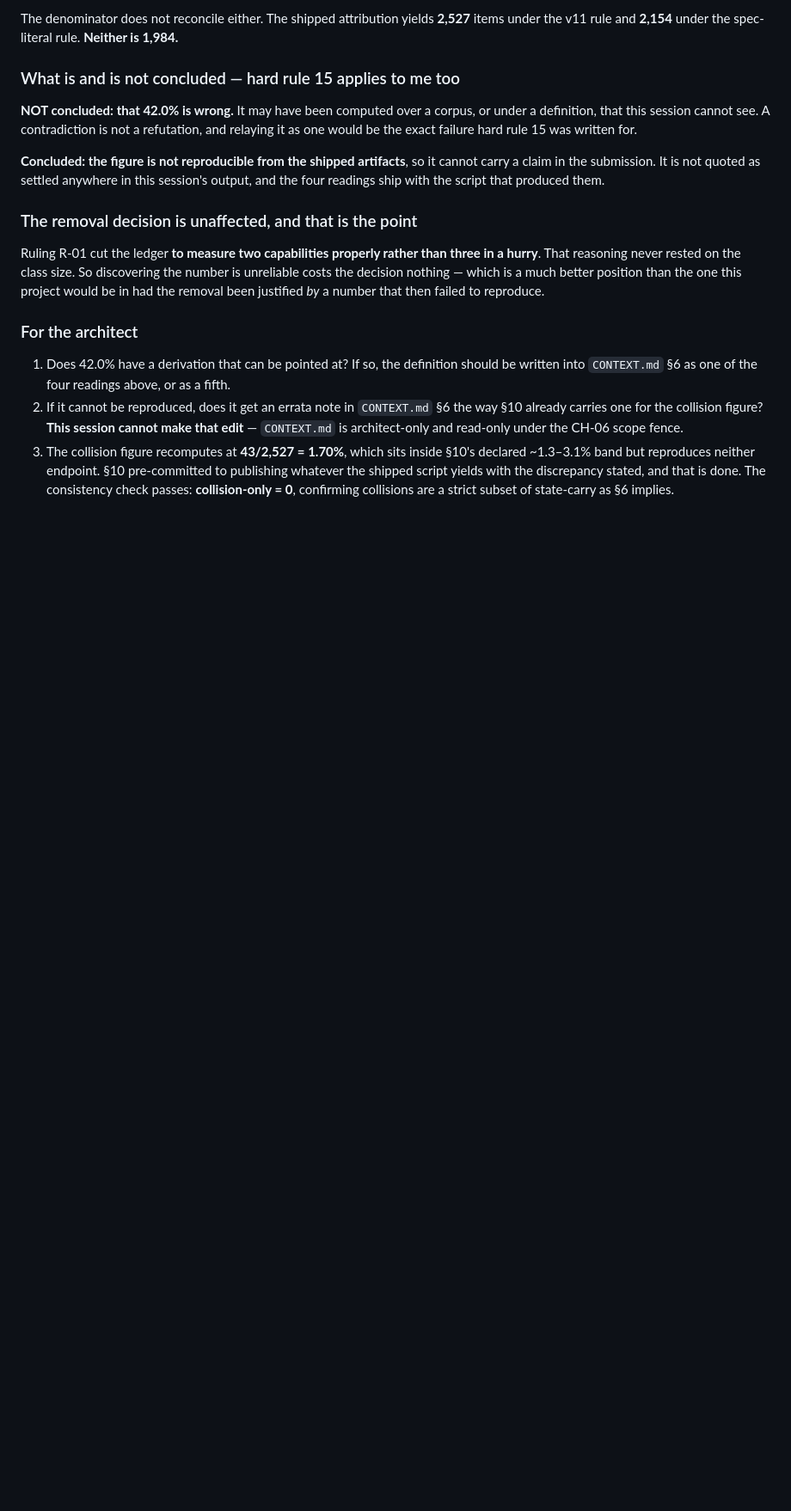
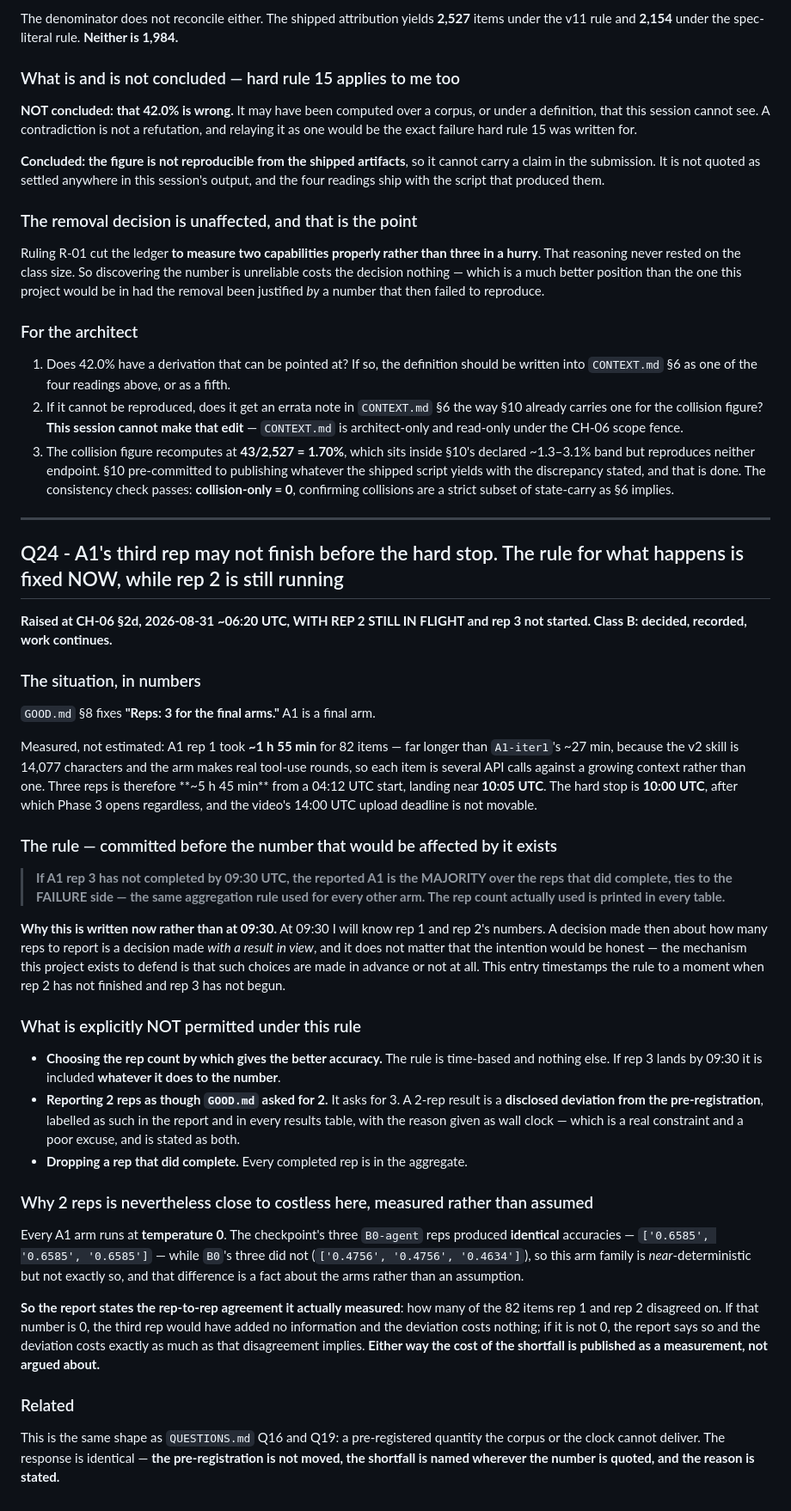
Before and after one commit to chinmoypaul8897/instruction-that-wont-execute, a Markdown page: QUESTIONS.md, the part around the change. Shown at 86% size. Drawn GitHub-style; blank space fills up the shorter version.

Commit message:
Q24: the rep-count rule, fixed WHILE REP 2 IS STILL RUNNING and rep 3 has not begun (unreviewed)
GOOD.md section 8 fixes 3 reps for the final arms. MEASURED: A1 rep 1 took ~1h55 for 82
items - against A1-iter1's ~27 min - because the v2 skill is 14,077 chars and the arm
makes real tool-use rounds, so each item is several API calls against a growing context.
Three reps from a 04:12 start lands near 10:05 UTC against a 10:00 hard stop.

THE RULE, committed now: if rep 3 has not completed by 09:30 UTC, the reported A1 is the
MAJORITY over the reps that DID complete, ties to the FAILURE side - the same aggregation
every other arm uses - and the rep count actually used is printed in every table.

WHY NOW AND NOT AT 09:30. At 09:30 I will know rep 1 and rep 2's numbers, and a decision
taken then about how many reps to report is a decision taken WITH A RESULT IN VIEW. It
does not matter that the intention would be honest; the mechanism this project exists to
defend is that such choices are made in advance or not at all. This commit timestamps the
rule to a moment when rep 2 has not finished and rep 3 has not started.

EXPLICITLY NOT PERMITTED: choosing the rep count by which gives the better accuracy - the
rule is time-based and nothing else, and if rep 3 lands by 09:30 it is included WHATEVER
it does to the number; reporting 2 reps as though GOOD.md asked for 2 - it asks for 3 and
a 2-rep result is a disclosed deviation, with wall clock named as the reason, which is a
real constraint and a poor excuse and is stated as both; dropping any rep that completed.

AND THE COST IS PUBLISHED AS A MEASUREMENT, NOT ARGUED ABOUT. Every A1 arm runs at
temperature 0. The checkpoint's three B0-agent reps were identical (0.6585 x3) while
B0's were not (0.4756, 0.4756, 0.4634) - so this arm family is near-deterministic but
not exactly so, which is a fact about the arms rather than an assumption. The report
therefore states how many of the 82 items rep 1 and rep 2 actually disagreed on. If that
is 0 the third rep would have added nothing; if it is not, the deviation costs exactly
what that disagreement implies.

Same shape as Q16 and Q19: a pre-registered quantity the corpus or the clock cannot
deliver. Same response - the pre-registration is NOT moved, the shortfall is named
wherever the number is quoted, and the reason is stated.

Co-Authored-By: Claude Opus 5 (1M context) <noreply@anthropic.com>

```diff
--- a/QUESTIONS.md
+++ b/QUESTIONS.md
@@ -1411,3 +1411,65 @@ reproduce.
    publishing whatever the shipped script yields with the discrepancy stated, and that is
    done. The consistency check passes: **collision-only = 0**, confirming collisions are a
    strict subset of state-carry as §6 implies.
+
+---
+
+## Q24 - A1's third rep may not finish before the hard stop. The rule for what happens is fixed NOW, while rep 2 is still running
+
+**Raised at CH-06 §2d, 2026-08-31 ~06:20 UTC, WITH REP 2 STILL IN FLIGHT and rep 3 not
+started. Class B: decided, recorded, work continues.**
+
+### The situation, in numbers
+
+`GOOD.md` §8 fixes **"Reps: 3 for the final arms."** A1 is a final arm.
+
+Measured, not estimated: A1 rep 1 took **~1 h 55 min** for 82 items — far longer than
+`A1-iter1`'s ~27 min, because the v2 skill is 14,077 characters and the arm makes real
+tool-use rounds, so each item is several API calls against a growing context rather than
+one. Three reps is therefore **~5 h 45 min** from a 04:12 UTC start, landing near
+**10:05 UTC**. The hard stop is **10:00 UTC**, after which Phase 3 opens regardless, and
+the video's 14:00 UTC upload deadline is not movable.
+
+### The rule — committed before the number that would be affected by it exists
+
+> **If A1 rep 3 has not completed by 09:30 UTC, the reported A1 is the MAJORITY over the
+> reps that did complete, ties to the FAILURE side — the same aggregation rule used for
+> every other arm. The rep count actually used is printed in every table.**
+
+**Why this is written now rather than at 09:30.** At 09:30 I will know rep 1 and rep 2's
+numbers. A decision made then about how many reps to report is a decision made *with a
+result in view*, and it does not matter that the intention would be honest — the
+mechanism this project exists to defend is that such choices are made in advance or not
+at all. This entry timestamps the rule to a moment when rep 2 has not finished and rep 3
+has not begun.
+
+### What is explicitly NOT permitted under this rule
+
+- **Choosing the rep count by which gives the better accuracy.** The rule is time-based
+  and nothing else. If rep 3 lands by 09:30 it is included **whatever it does to the
+  number**.
+- **Reporting 2 reps as though `GOOD.md` asked for 2.** It asks for 3. A 2-rep result is
+  a **disclosed deviation from the pre-registration**, labelled as such in the report and
+  in every results table, with the reason given as wall clock — which is a real
+  constraint and a poor excuse, and is stated as both.
+- **Dropping a rep that did complete.** Every completed rep is in the aggregate.
+
+### Why 2 reps is nevertheless close to costless here, measured rather than assumed
+
+Every A1 arm runs at **temperature 0**. The checkpoint's three `B0-agent` reps produced
+**identical** accuracies — `['0.6585', '0.6585', '0.6585']` — while `B0`'s three did not
+(`['0.4756', '0.4756', '0.4634']`), so this arm family is *near*-deterministic but not
+exactly so, and that difference is a fact about the arms rather than an assumption.
+
+**So the report states the rep-to-rep agreement it actually measured**: how many of the
+82 items rep 1 and rep 2 disagreed on. If that number is 0, the third rep would have
+added no information and the deviation costs nothing; if it is not 0, the report says so
+and the deviation costs exactly as much as that disagreement implies. **Either way the
+cost of the shortfall is published as a measurement, not argued about.**
+
+### Related
+
+This is the same shape as `QUESTIONS.md` Q16 and Q19: a pre-registered quantity the
+corpus or the clock cannot deliver. The response is identical — **the pre-registration is
+not moved, the shortfall is named wherever the number is quoted, and the reason is
+stated.**
```
